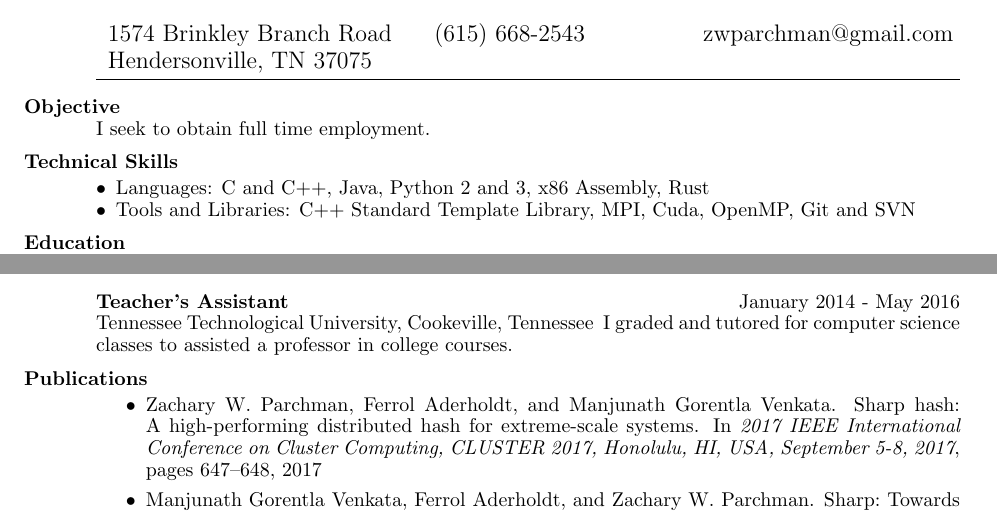
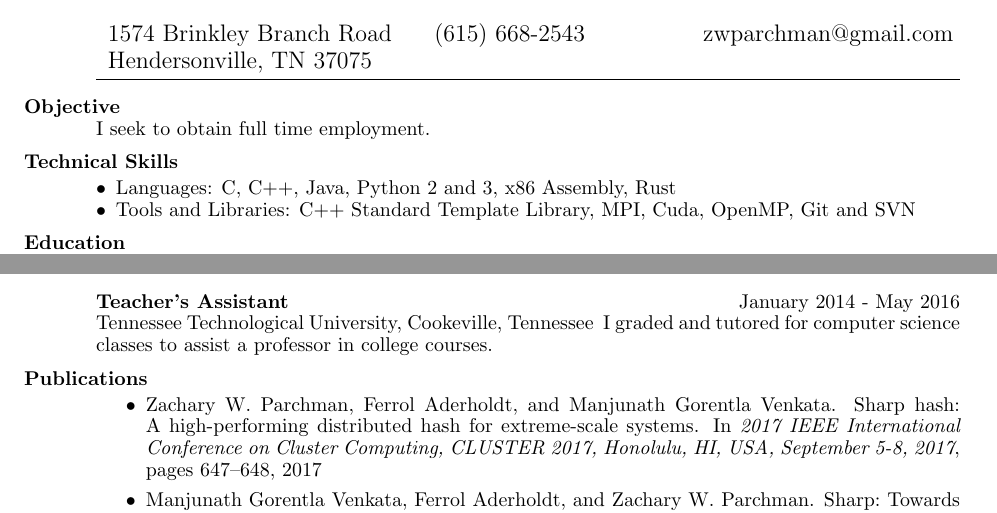
Before and after one commit to zwparchman/resume, a LaTeX CV (resume.tex): two parts of the page, joined at a grey line, cut so that both start at the same text. Compiled offline with pdfLaTeX.

Commit message:
spelling error

```diff
--- a/resume.tex
+++ b/resume.tex
@@ -77,7 +77,7 @@
 
 \begin{section}{Technical Skills}
 \begin{itemize}[leftmargin=*] \itemsep -2pt  % reduce space between items
-    \item {Languages: C and C++, Java, Python 2 and 3, x86 Assembly, Rust}
+    \item {Languages: C, C++, Java, Python 2 and 3, x86 Assembly, Rust}
     \item {Tools and Libraries: C++ Standard Template Library, MPI, Cuda, OpenMP, Git and SVN}
 \end{itemize}
 \end{section}
@@ -124,7 +124,7 @@ modification to MPI to allow for fault tolerance.
 \job{Teacher's Assistant} {January 2014 - May 2016}
 {Tennessee Technological University, Cookeville, Tennessee}
 {
-I graded and tutored for computer science classes to assisted a
+I graded and tutored for computer science classes to assist a
 professor in college courses.
 }
 
```
